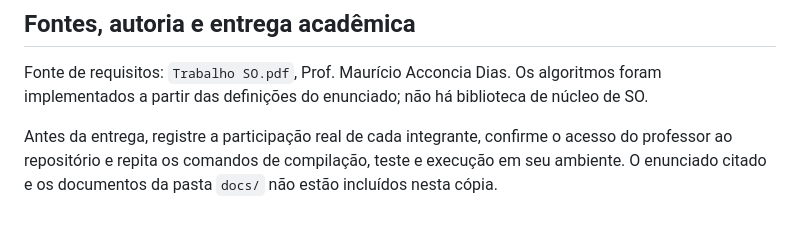
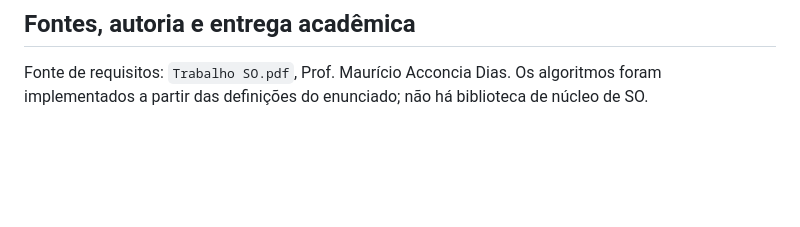
Before and after one commit to grupo-fho/simulador-so, a Markdown page: README.md, the part around the change. Drawn GitHub-style; blank space fills up the shorter version.

Commit message:
Update README to remove delivery instructions
Remove instructions for repository access and testing.

```diff
--- a/README.md
+++ b/README.md
@@ -375,5 +375,3 @@ O volume tem 128 blocos de 16 unidades UTF-16, encadeados; o tamanho lógico nã
 ## Fontes, autoria e entrega acadêmica
 
 Fonte de requisitos: `Trabalho SO.pdf`, Prof. Maurício Acconcia Dias. Os algoritmos foram implementados a partir das definições do enunciado; não há biblioteca de núcleo de SO.
-
-Antes da entrega, registre a participação real de cada integrante, confirme o acesso do professor ao repositório e repita os comandos de compilação, teste e execução em seu ambiente. O enunciado citado e os documentos da pasta `docs/` não estão incluídos nesta cópia.
```
